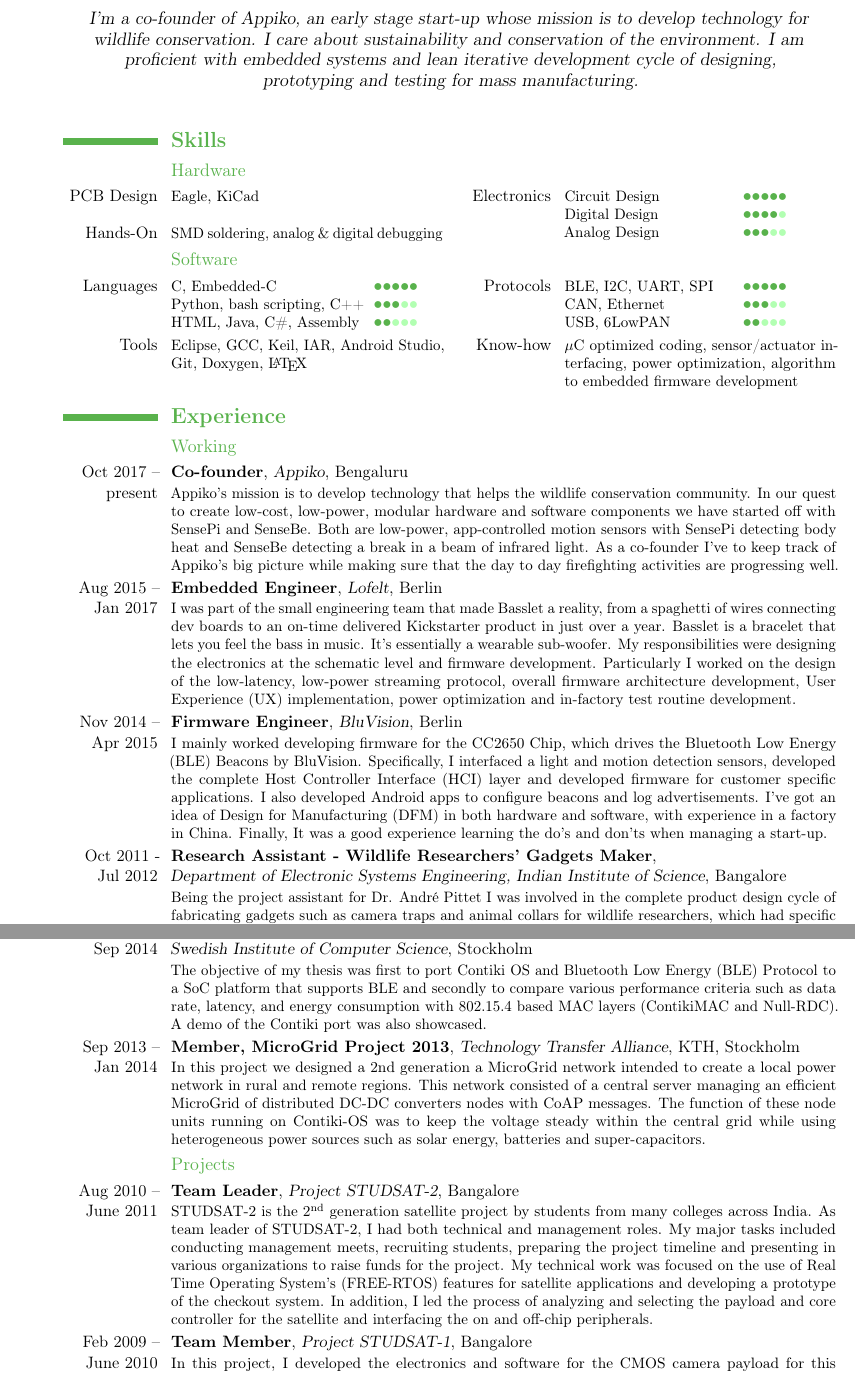
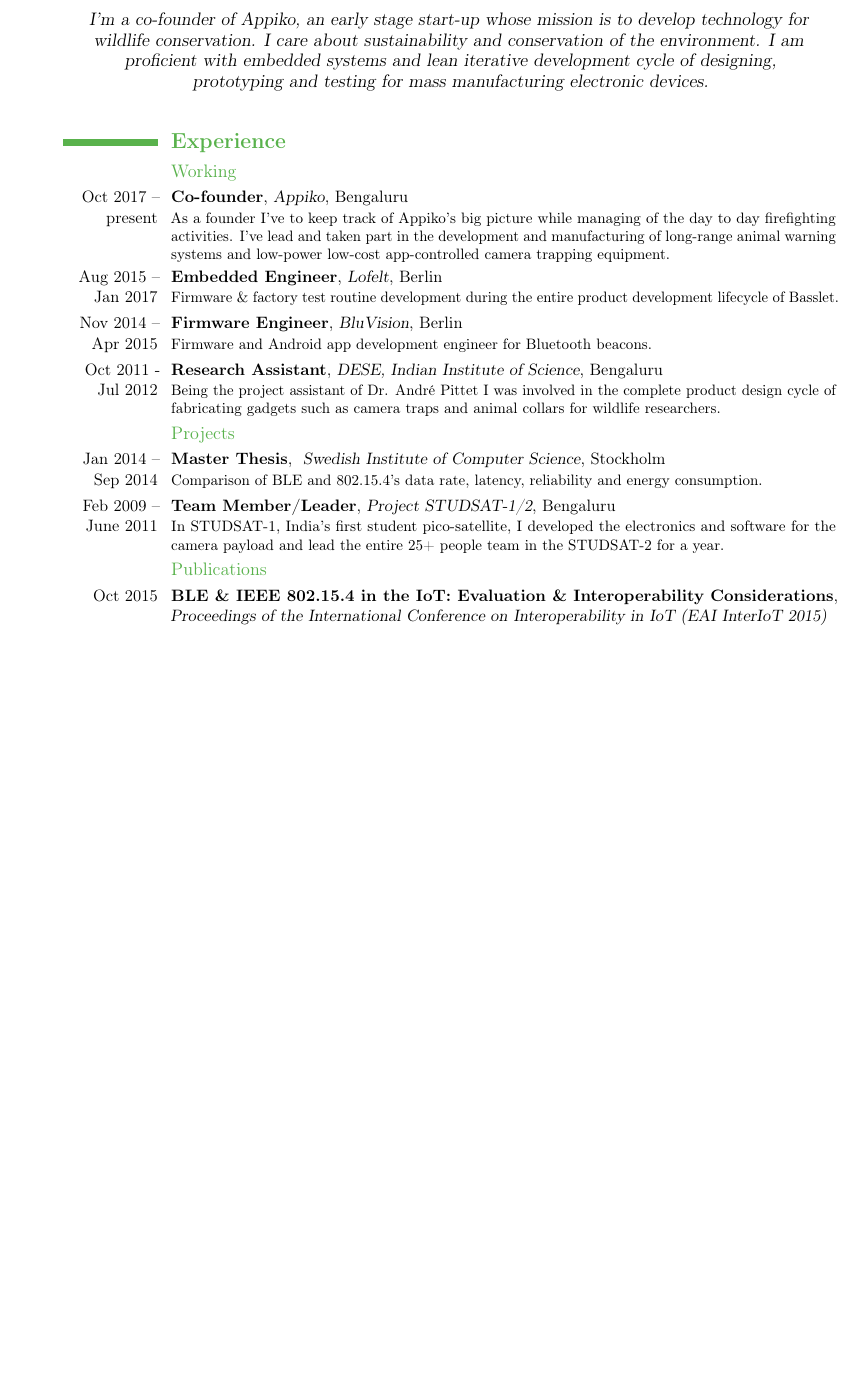
Before and after one commit to EarthLord/CV, a LaTeX CV (Prithvi_CV.tex): two parts of pages 1 and 2 of 2 before the commit and part of the page after it, the two joined at a grey line, cut so that both start at the same text, the shorter picture padded with empty space. Compiled offline with pdfLaTeX.

Commit message:
Initial commit for the one-pager

```diff
--- a/Prithvi_CV.tex
+++ b/Prithvi_CV.tex
@@ -24,8 +24,7 @@
 \definecolor{lightgreen}{rgb}{0.7,1,0.7}
 
 \usepackage{eso-pic}
-\AddToShipoutPictureBG{%
-	\AtPageLowerLeft{ \includegraphics[scale=0.6]{PCB_corner.pdf}}}
+
 
 
 \usepackage[savepos]{zref}% http://ctan.org/pkg/zref
@@ -48,7 +47,7 @@
 % required when changes are made to page layout lengths
 
 \fancyfoot{} % clear all footer fields
-\fancyfoot[LE,RO]{\thepage}           % page number in "outer" position of footer line
+
 \fancyfoot[RE,LO]{\footnotesize } % other info in "inner" position of footer line
 
 \renewcommand*{\quotestyle}[1]{{\quotefont\textcolor{color0}{#1}}}
@@ -61,15 +60,15 @@
 % personal data
 \firstname{PrithviRaj}
 \familyname{Narendra}
-\title{Curriculum Vitae}               % optional, remove the line if not wanted
-\address{Bengaluru}{}    % optional, remove the line if not wanted
+
+\address{Bengaluru, India}{}    % optional, remove the line if not wanted
 \mobile{+91-9886535655}                    % optional, remove the line if not wanted
 %\phone{<Phone number>}                      % optional, remove the line if not wanted
 %\fax{<Fax number>}                          % optional, remove the line if not wanted
 \email{prithvi@appiko.org}                      % optional, remove the line if not wanted
 %\extrainfo{additional information (optional)} % optional, remove the line if not wanted
 %\photo[84pt]{placeholder.jpg}                         % '64pt' is the height the picture must be resized to and 'picture' is the name of the picture file; optional, remove the line if not wanted
-\quote{I'm a co-founder of Appiko, an early stage start-up whose mission is to develop technology for wildlife conservation. I care about sustainability and conservation of the environment. I am proficient with embedded systems and lean iterative development cycle of designing, prototyping and testing for mass manufacturing.}% \textbf{TODO based on application}}                 % optional, remove the line if not wanted
+\quote{I'm a co-founder of Appiko, an early stage start-up whose mission is to develop technology for wildlife conservation. I care about sustainability and conservation of the environment. I am proficient with embedded systems and lean iterative development cycle of designing, prototyping and testing for mass manufacturing electronic devices.}% \textbf{TODO based on application}}                 % optional, remove the line if not wanted
 
 %\nopagenumbers{}                             % uncomment to suppress automatic page numbering for CVs longer than one page
 
@@ -84,43 +83,22 @@
 \maketitle
 
 %Section
-\section{\textbf{Skills}}
-\subsection{Hardware}
-\cvcomputer{PCB Design}{Eagle, KiCad} {Electronics}{Circuit Design \tab{\rightRatingIndent}{\large \textcolor{color1}{•••••}}
-	\newline Digital Design \tab{\rightRatingIndent}{\large \textcolor{color1}{••••}\textcolor{lightgreen}{•}}
-	\newline Analog Design \tab{\rightRatingIndent}{\large \textcolor{color1}{•••}\textcolor{lightgreen}{••}}}
-\vspace{-15px}
-\cvcomputer{Hands-On}{SMD soldering, analog \& digital debugging} {}{}
-\subsection{Software}
-
-\cvcomputer{Languages}{C, Embedded-C \tab{\leftRatingIndent}{\large \textcolor{color1}{•••••}}
-	 \newline Python, bash scripting, C++ \tab{\leftRatingIndent}{\large \textcolor{color1}{•••}\textcolor{lightgreen}{••}}
-	 \newline HTML, Java, C\#, Assembly \tab{\leftRatingIndent}{\large \textcolor{color1}{••}\textcolor{lightgreen}{•••}}}
-	{Protocols}{BLE, I2C, UART, SPI \tab{\rightRatingIndent}{\large \textcolor{color1}{•••••}}
-	 \newline CAN, Ethernet \tab{\rightRatingIndent}{\large \textcolor{color1}{•••}\textcolor{lightgreen}{••}}
-	 \newline USB, 6LowPAN \tab{\rightRatingIndent}{\large \textcolor{color1}{••}\textcolor{lightgreen}{•••}}}
-
-\cvcomputer{Tools}{Eclipse, GCC, Keil, IAR, Android Studio, Git, Doxygen, \LaTeX}  {Know-how}{$\mu$C optimized coding, sensor/actuator interfacing, power optimization, algorithm to embedded firmware development }
-
-%Section
 
 \section{\textbf{Experience}}
 \subsection{Working}
 
-\cventry{Oct 2017 -- present}{Co-founder}{\href{https://appiko.org/}{Appiko}}{Bengaluru}{}{Appiko’s mission is to develop technology that helps the wildlife conservation community. In our quest to create low-cost, low-power, modular hardware and software components  we have started off with SensePi and SenseBe. Both are low-power, app-controlled motion sensors with SensePi detecting body heat and SenseBe detecting a break in a beam of infrared light. As a co-founder I've to keep track of Appiko's big picture  while making sure that the day to day firefighting activities are progressing well. }
+\cventry{Oct 2017 -- present}{Co-founder}{\href{https://appiko.org/}{Appiko}}{Bengaluru}{}{As a founder I've to keep track of Appiko's big picture while managing of the day to day firefighting activities. I've lead and taken part in the development and manufacturing of long-range animal warning systems and low-power low-cost app-controlled camera trapping equipment. }
 
-\cventry{Aug 2015 -- Jan 2017}{Embedded Engineer}{\href{http://lofelt.com/}{Lofelt}}{Berlin}{}{I was part of the small engineering team that made Basslet a reality, from a spaghetti of wires connecting dev boards to an on-time delivered Kickstarter product in just over a year. Basslet is a bracelet that lets you feel the bass in music. It's essentially a wearable sub-woofer. My responsibilities were designing the electronics at the schematic level and firmware development. Particularly I worked on the design of the low-latency, low-power streaming protocol, overall firmware architecture development, User Experience (UX) implementation, power optimization and in-factory test routine development.}
+\cventry{Aug 2015 -- Jan 2017}{Embedded Engineer}{\href{http://lofelt.com/}{Lofelt}}{Berlin}{}{Firmware \& factory test routine development during the entire product development lifecycle of Basslet.}
 
-\cventry{Nov 2014 -- Apr 2015}{Firmware Engineer}{\href{http://bluvision.com/}{BluVision}}{Berlin}{}{I mainly worked developing firmware for the CC2650 Chip, which drives the Bluetooth Low Energy (BLE) Beacons by BluVision. Specifically, I interfaced a light and motion detection sensors, developed the complete Host Controller Interface (HCI) layer and developed firmware for customer specific applications. I also developed Android apps to configure beacons and log advertisements.  I've got an idea of Design for Manufacturing (DFM) in both hardware and software, with experience in a factory in China. Finally, It was a good experience learning the do's and don'ts when managing a start-up. } % arguments 3 to 6 are optional
+\cventry{Nov 2014 -- Apr 2015}{Firmware Engineer}{\href{http://bluvision.com/}{BluVision}}{Berlin}{}{Firmware and Android app development engineer for Bluetooth beacons. } % arguments 3 to 6 are optional
 
-\cventry{Oct 2011 - Jul 2012}{Research Assistant - Wildlife Researchers' Gadgets Maker}{\newline \href{http://www.dese.iisc.ernet.in/}{Department of Electronic Systems Engineering}, Indian Institute of Science}{Bangalore}{}{Being the project assistant for Dr. André Pittet I was involved in the complete product design cycle of fabricating gadgets such as camera traps and animal collars for wildlife researchers, which had specific requirements such as low cost, ruggedness and weeks of battery life. My tasks included features decision, design, implementation and testing of the enclosure (3D modelling), electronics (PCB schematics, routing and soldering) and software (embedded software, windows PC application, android application).} % arguments 3 to 6 are optional
-
-\subsection{Academic}
-\cventry{Jan 2014 -- Sep 2014}{Master Thesis - Comparison of link layer of BLE and 802.15.4}{\newline \href{https://www.sics.se/groups/networked-embedded-systems-group-nes}{Swedish Institute of Computer Science}}{Stockholm}{}{The objective of my thesis was first to port Contiki OS and Bluetooth Low Energy (BLE) Protocol to a SoC platform that supports BLE and secondly to compare various performance criteria such as data rate, latency, and energy consumption with 802.15.4 based MAC layers (ContikiMAC and Null-RDC). A demo of the Contiki port was also showcased. } % arguments 3 to 6 are optional
-
-\cventry{Sep 2013 -- Jan 2014}{Member, MicroGrid Project 2013}{\href{https://tta-portal.misc.kth.se/microgrid}{Technology Transfer Alliance}}{KTH}{Stockholm}{In this project we designed a 2nd generation a MicroGrid network intended to create a local power network in rural and remote regions. This network consisted of a central server managing an efficient MicroGrid of distributed DC-DC converters nodes with CoAP messages. The function of these node units running on Contiki-OS was to keep the voltage steady within the central grid while using heterogeneous power sources such as solar energy, batteries and super-capacitors.}
+\cventry{Oct 2011 - Jul 2012}{Research Assistant}{\href{http://www.dese.iisc.ernet.in/}{DESE}, Indian Institute of Science}{Bengaluru}{}{Being the project assistant of Dr. André Pittet I was involved in the complete product design cycle of fabricating gadgets such as camera traps and animal collars for wildlife researchers.} % arguments 3 to 6 are optional
 
 \subsection{Projects}
-\cventry{Aug 2010 -- June 2011}{Team Leader}{\href{http://www.teamstudsat.in/}{Project STUDSAT-2}}{Bangalore}{}{STUDSAT-2 is the 2\textsuperscript{nd} generation satellite project by students from many colleges across India. As team leader of STUDSAT-2, I had both technical and management roles. My major tasks included conducting management meets, recruiting students, preparing the project timeline and presenting in various organizations to raise funds for the project. My technical work was focused on the use of Real Time Operating System's (FREE-RTOS) features for satellite applications and developing a prototype of the checkout system. In addition, I led the process of analyzing and selecting the payload and core controller for the satellite and interfacing the on and off-chip peripherals.}
+\cventry{Jan 2014 -- Sep 2014}{Master Thesis}{ \href{https://www.sics.se/groups/networked-embedded-systems-group-nes}{Swedish Institute of Computer Science}}{Stockholm}{}{Comparison of BLE and 802.15.4's data rate, latency, reliability and energy consumption.} % arguments 3 to 6 are optional
 
-\cventry{Feb 2009 -- June 2010}{Team Member}{\href{http://www.teamstudsat.in/}{Project STUDSAT-1}}{Bangalore}{}{In this project, I developed the electronics and software for the CMOS camera payload for this nano-satellite, using a 0.3 Mega-Pixel Monochrome Kodak sensor to take images of 95 m resolution. I also was part of the team that developed a simple scheduler based Operating System for the satellite.} % arguments 3 to 6 are optional
+\cventry{Feb 2009 -- June 2011}{Team Member/Leader}{\href{https://www.isro.gov.in/Spacecraft/studsat-1}{Project STUDSAT-1/2}}{Bengaluru}{}{In STUDSAT-1, India's first student pico-satellite, I developed the electronics and software for the camera payload and lead the entire 25+ people team in the STUDSAT-2 for a year.} % arguments 3 to 6 are optional
+
+\subsection{Publications}
+\cventry{Oct 2015}{\href{http://www.simonduquennoy.net/papers/narendra15ble.pdf}{BLE \& IEEE 802.15.4 in the IoT: Evaluation \& Interoperability Considerations}}{Proceedings of the International Conference on Interoperability in IoT (EAI InterIoT 2015)}{}{}{} % arguments 3 to 6 are optional
```
Also changed, not shown: Prithvi_CV.pdf, Prithvi_CV.tex (15 more changed lines).
